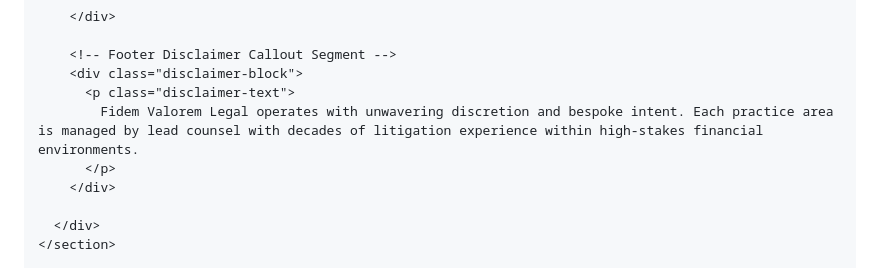
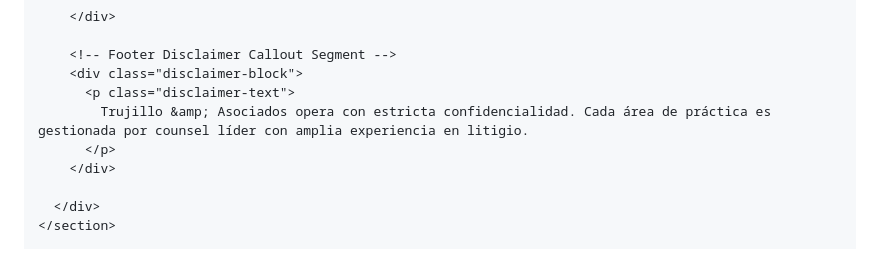
Before and after one commit to Gabbo0709/Trujillo-y-Asociados, a Markdown page: resources/firm/SupportAreas.md, the part around the change. Rendered like a GitHub page.

Commit message:
Potential fix for pull request finding
Co-authored-by: Copilot Autofix powered by AI <175728472+Copilot@users.noreply.github.com>

```diff
--- a/resources/firm/SupportAreas.md
+++ b/resources/firm/SupportAreas.md
@@ -76,7 +76,7 @@ Render the distinct client tabular support index section containing localized he
     <!-- Footer Disclaimer Callout Segment -->
     <div class="disclaimer-block">
       <p class="disclaimer-text">
-        Fidem Valorem Legal operates with unwavering discretion and bespoke intent. Each practice area is managed by lead counsel with decades of litigation experience within high-stakes financial environments.
+        Trujillo &amp; Asociados opera con estricta confidencialidad. Cada área de práctica es gestionada por counsel líder con amplia experiencia en litigio.
       </p>
     </div>
 
```
